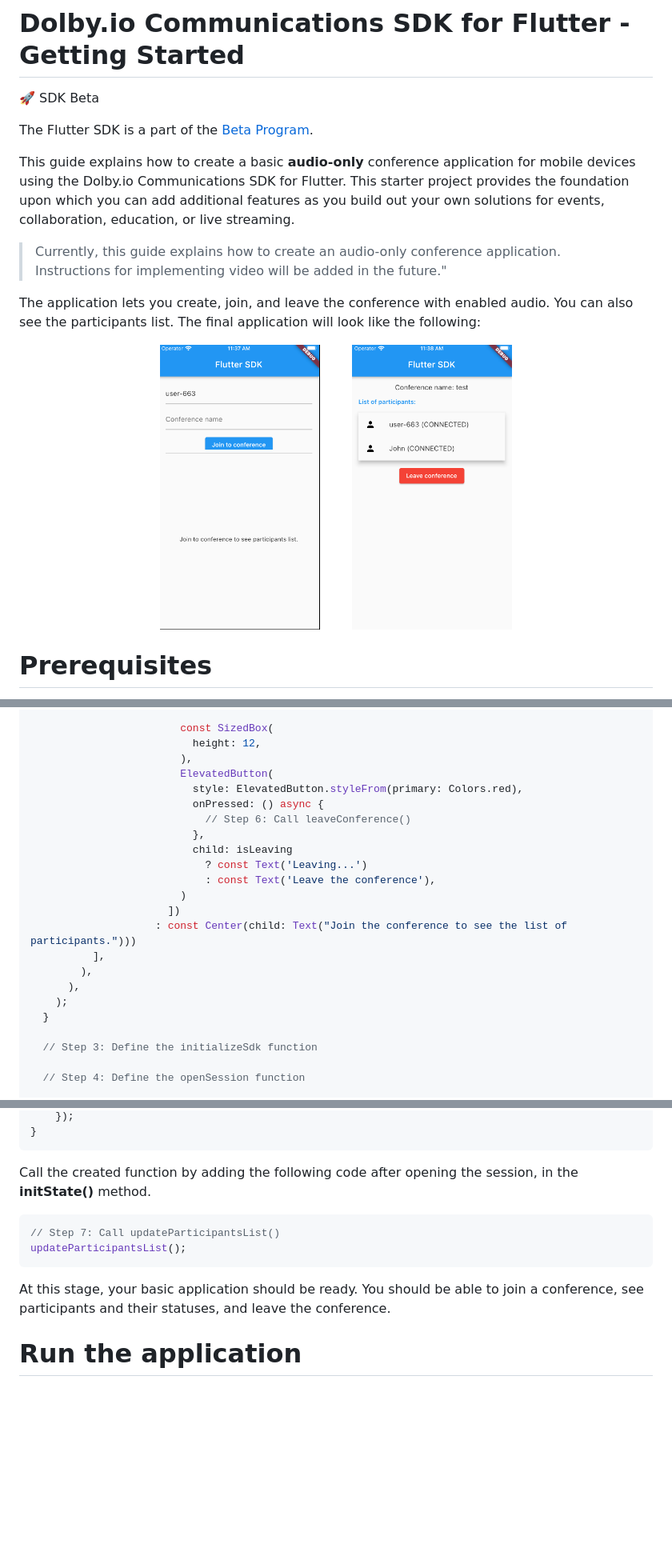
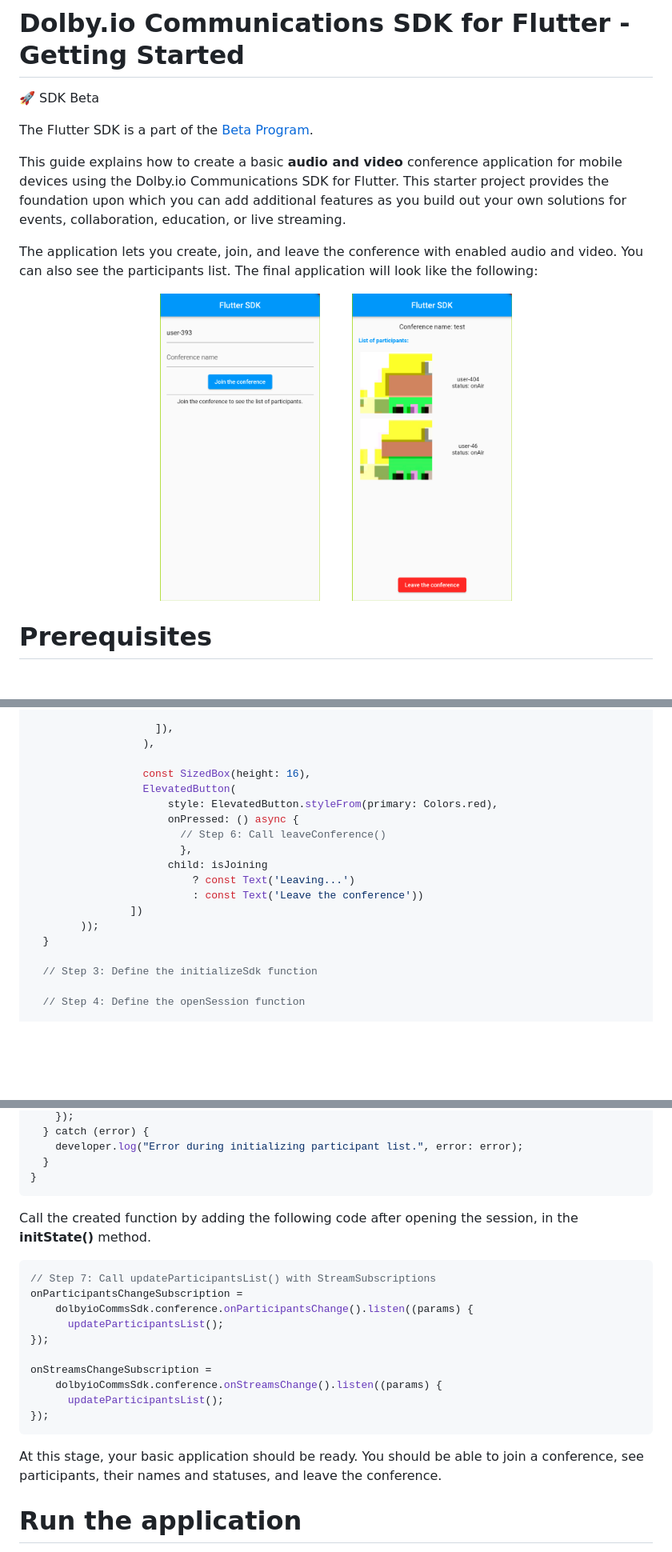
Before and after one commit to voxeet/comms-sdk-flutter-getting-started, a Markdown page: README.md, 3 parts joined by grey strips. Shown at 80% size. Drawn GitHub-style; pictures changed too: assets/flutter-getting-started-app-in-conference.png (added), assets/flutter-getting-started-app-join.png (added), assets/flutter-getting-started-in-conference.png (deleted); blank space fills up the shorter version.

Commit message:
Update README file after video implementation

````diff
--- a/README.md
+++ b/README.md
@@ -4,16 +4,14 @@
 
 The Flutter SDK is a part of the [Beta Program](https://docs.dolby.io/communications-apis/docs/overview-beta-programs).
 
-This guide explains how to create a basic **audio-only** conference application for mobile devices using the Dolby.io Communications SDK for Flutter. This starter project provides the foundation upon which you can add additional features as you build out your own solutions for events, collaboration, education, or live streaming.
+This guide explains how to create a basic **audio and video** conference application for mobile devices using the Dolby.io Communications SDK for Flutter. This starter project provides the foundation upon which you can add additional features as you build out your own solutions for events, collaboration, education, or live streaming.
 
-> Currently, this guide explains how to create an audio-only conference application. Instructions for implementing video will be added in the future."
-
-The application lets you create, join, and leave the conference with enabled audio. You can also see the participants list. The final application will look like the following:
+The application lets you create, join, and leave the conference with enabled audio and video. You can also see the participants list. The final application will look like the following:
 
 <p align="center">
-<img src="/assets/flutter-getting-started-join.png" alt="Dolby.io Flutter Application" title="Flutter-Getting-Started-Join" width="200"/>
+<img src="/assets/flutter-getting-started-app-join.png" alt="Dolby.io Flutter Application" title="Flutter-Getting-Started-Join" width="200"/>
 &nbsp;&nbsp;&nbsp;&nbsp;&nbsp;&nbsp;
-<img src="/assets/flutter-getting-started-in-conference.png" alt="Dolby.io Flutter Application" title="Flutter-Getting-Started-in-Conference" width="200"/>
+<img src="/assets/flutter-getting-started-app-in-conference.png" alt="Dolby.io Flutter Application" title="Flutter-Getting-Started-in-Conference" width="200"/>
 </p>
 
 
@@ -236,22 +216,18 @@ class _FlutterScreenState extends State<FlutterScreen> {
 
-                        const SizedBox(
-                          height: 12,
-                        ),
-                        ElevatedButton(
-                          style: ElevatedButton.styleFrom(primary: Colors.red),
-                          onPressed: () async {
-                            // Step 6: Call leaveConference()
-                          },
-                          child: isLeaving
-                            ? const Text('Leaving...')
-                            : const Text('Leave the conference'),
-                        )
-                      ])
-                    : const Center(child: Text("Join the conference to see the list of participants.")))
-          ],
-        ),
-      ),
-    );
+                    ]),
+                  ),
+
+                  const SizedBox(height: 16),
+                  ElevatedButton(
+                      style: ElevatedButton.styleFrom(primary: Colors.red),
+                      onPressed: () async {
+                        // Step 6: Call leaveConference()
+                        },
+                      child: isJoining
+                          ? const Text('Leaving...')
+                          : const Text('Leave the conference'))
+                ])
+        ));
   }
 
   // Step 3: Define the initializeSdk function
@@ -503,15 +519,26 @@ void updateParticipantsList() {
     });
+  } catch (error) {
+    developer.log("Error during initializing participant list.", error: error);
+  }
 }
 ```
 
 Call the created function by adding the following code after opening the session, in the **initState()** method.
 
 ```dart
-// Step 7: Call updateParticipantsList()
-updateParticipantsList();
+// Step 7: Call updateParticipantsList() with StreamSubscriptions
+onParticipantsChangeSubscription =
+    dolbyioCommsSdk.conference.onParticipantsChange().listen((params) {
+      updateParticipantsList();
+});
+
+onStreamsChangeSubscription =
+    dolbyioCommsSdk.conference.onStreamsChange().listen((params) {
+      updateParticipantsList();
+});
 ```
 
-At this stage, your basic application should be ready. You should be able to join a conference, see participants and their statuses, and leave the conference.
+At this stage, your basic application should be ready. You should be able to join a conference, see participants, their names and statuses, and leave the conference.
 
 # Run the application
 
````
Also changed, not shown: other parts of README.md (+112 -90 lines), 1 other file.
